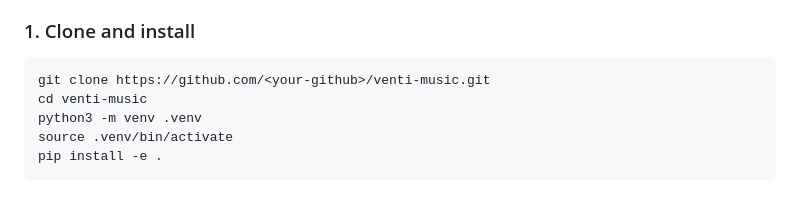
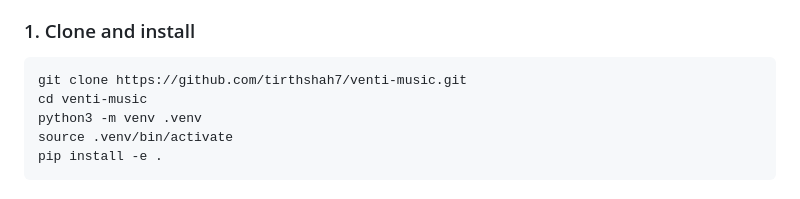
Before and after one commit to tirthshah7/venti-music, a Markdown page: README.md, the part around the change. Drawn GitHub-style.

Commit message:
Update GitHub repository link in README

````diff
--- a/README.md
+++ b/README.md
@@ -120,7 +120,7 @@ Venti is a CLI written in Python. You'll need three things to run it:
 ### 1. Clone and install
 
 ```bash
-git clone https://github.com/<your-github>/venti-music.git
+git clone https://github.com/tirthshah7/venti-music.git
 cd venti-music
 python3 -m venv .venv
 source .venv/bin/activate
````
